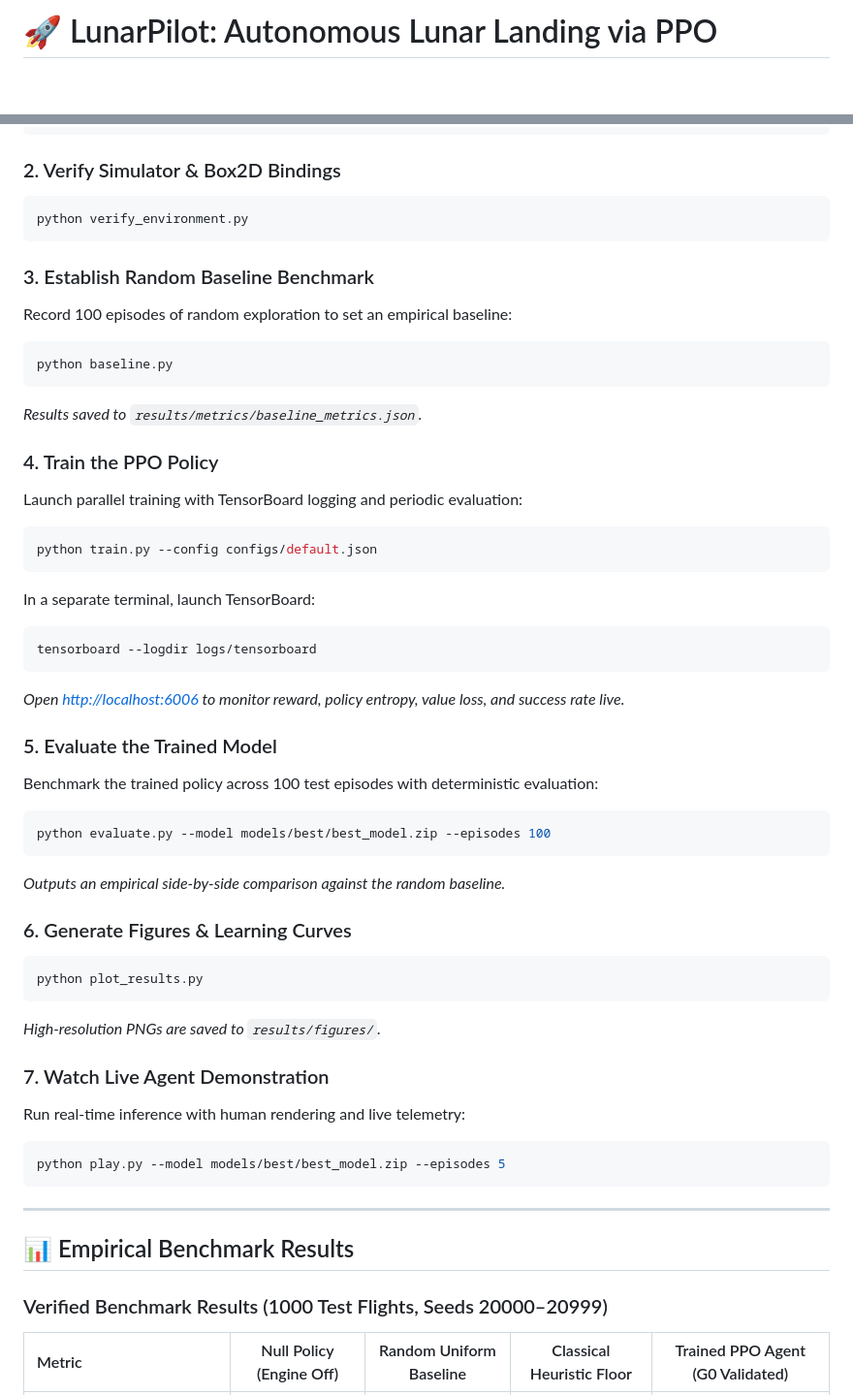
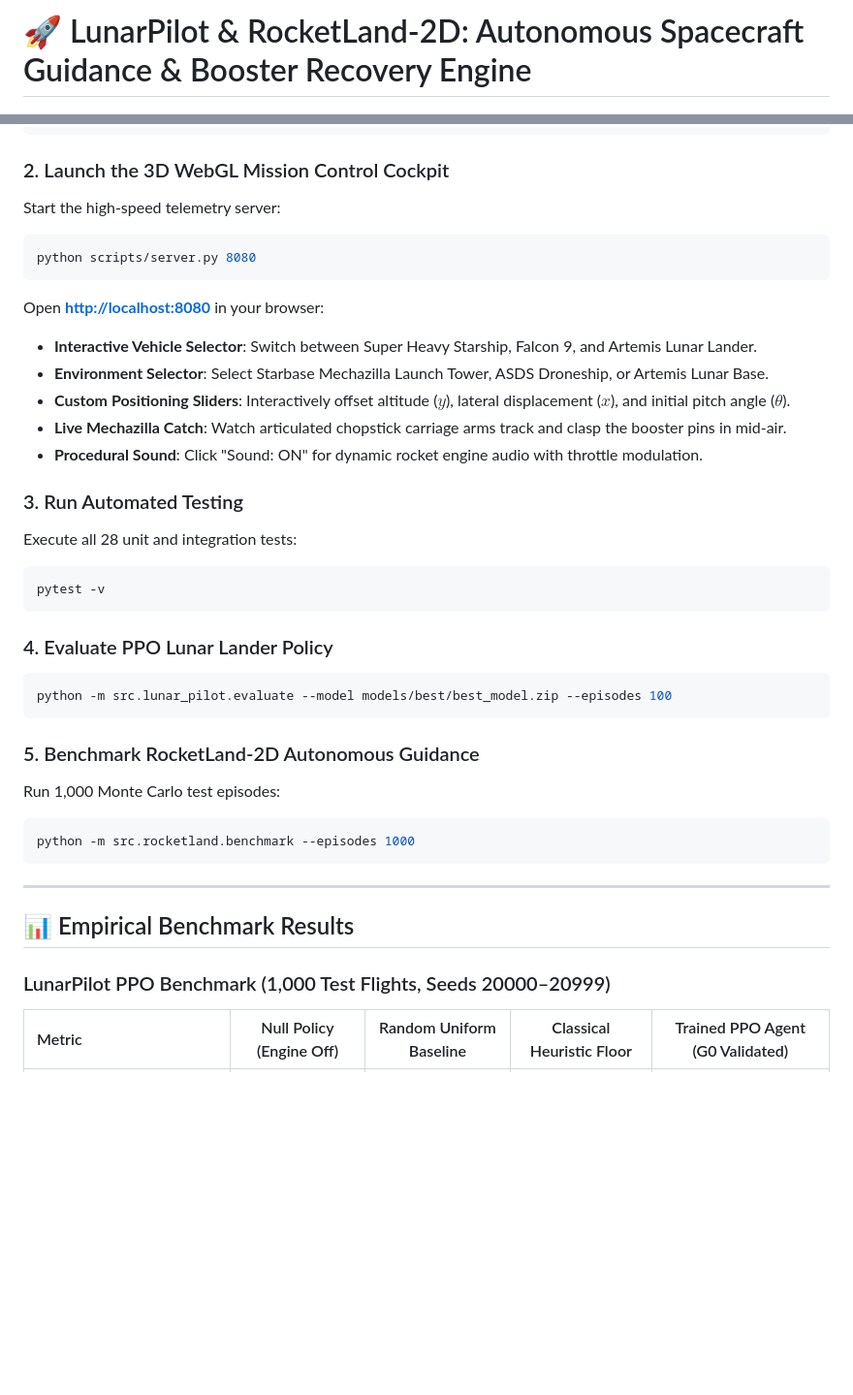
Before and after one commit to Rajmund09/LunarPilot, a Markdown page: README.md, 2 parts joined by grey strips. Shown at 97% size. Rendered like a GitHub page; blank space fills up the shorter version.

````diff
--- a/README.md
+++ b/README.md
@@ -1,3 +1,3 @@
-# 🚀 LunarPilot: Autonomous Lunar Landing via PPO
+# 🚀 LunarPilot & RocketLand-2D: Autonomous Spacecraft Guidance & Booster Recovery Engine
 
 [![Python 3.10+](https://img.shields.io/badge/Python-3.10%2B-blue.svg)](https://www.python.org/)
@@ -104,47 +153,33 @@ pip install -r requirements.txt
 pip install -e .
 ```
 
-### 2. Verify Simulator & Box2D Bindings
+### 2. Launch the 3D WebGL Mission Control Cockpit
+Start the high-speed telemetry server:
 ```powershell
-python verify_environment.py
+python scripts/server.py 8080
+```
+Open **[http://localhost:8080](http://localhost:8080)** in your browser:
+- **Interactive Vehicle Selector**: Switch between Super Heavy Starship, Falcon 9, and Artemis Lunar Lander.
+- **Environment Selector**: Select Starbase Mechazilla Launch Tower, ASDS Droneship, or Artemis Lunar Base.
+- **Custom Positioning Sliders**: Interactively offset altitude ($y$), lateral displacement ($x$), and initial pitch angle ($\theta$).
+- **Live Mechazilla Catch**: Watch articulated chopstick carriage arms track and clasp the booster pins in mid-air.
+- **Procedural Sound**: Click "Sound: ON" for dynamic rocket engine audio with throttle modulation.
+
+### 3. Run Automated Testing
+Execute all 28 unit and integration tests:
+```powershell
+pytest -v
 ```
 
-### 3. Establish Random Baseline Benchmark
-Record 100 episodes of random exploration to set an empirical baseline:
+### 4. Evaluate PPO Lunar Lander Policy
 ```powershell
-python baseline.py
-```
-*Results saved to `results/metrics/baseline_metrics.json`.*
-
-### 4. Train the PPO Policy
-Launch parallel training with TensorBoard logging and periodic evaluation:
-```powershell
-python train.py --config configs/default.json
+python -m src.lunar_pilot.evaluate --model models/best/best_model.zip --episodes 100
 ```
 
-In a separate terminal, launch TensorBoard:
+### 5. Benchmark RocketLand-2D Autonomous Guidance
+Run 1,000 Monte Carlo test episodes:
 ```powershell
-tensorboard --logdir logs/tensorboard
-```
-*Open [http://localhost:6006](http://localhost:6006) to monitor reward, policy entropy, value loss, and success rate live.*
-
-### 5. Evaluate the Trained Model
-Benchmark the trained policy across 100 test episodes with deterministic evaluation:
-```powershell
-python evaluate.py --model models/best/best_model.zip --episodes 100
-```
-*Outputs an empirical side-by-side comparison against the random baseline.*
-
-### 6. Generate Figures & Learning Curves
-```powershell
-python plot_results.py
-```
-*High-resolution PNGs are saved to `results/figures/`.*
-
-### 7. Watch Live Agent Demonstration
-Run real-time inference with human rendering and live telemetry:
-```powershell
-python play.py --model models/best/best_model.zip --episodes 5
+python -m src.rocketland.benchmark --episodes 1000
 ```
 
 ---
@@ -152,7 +187,7 @@ python play.py --model models/best/best_model.zip --episodes 5
 ## 📊 Empirical Benchmark Results
 
 <!-- RESULTS:START -->
-### Verified Benchmark Results (1000 Test Flights, Seeds 20000–20999)
+### LunarPilot PPO Benchmark (1,000 Test Flights, Seeds 20000–20999)
 
 | Metric | Null Policy (Engine Off) | Random Uniform Baseline | Classical Heuristic Floor | Trained PPO Agent (G0 Validated) |
 |:---|:---:|:---:|:---:|:---:|
````
Also changed, not shown: other parts of README.md (+139 -72 lines), PROJECT_GUIDE_AND_FAQ.md (added, +349 -0 lines).
